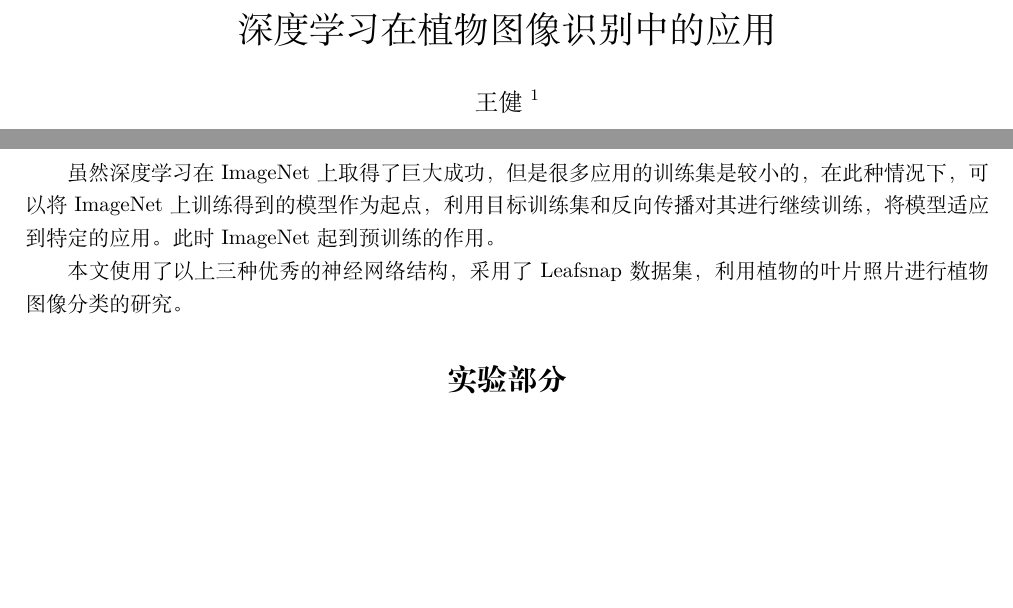
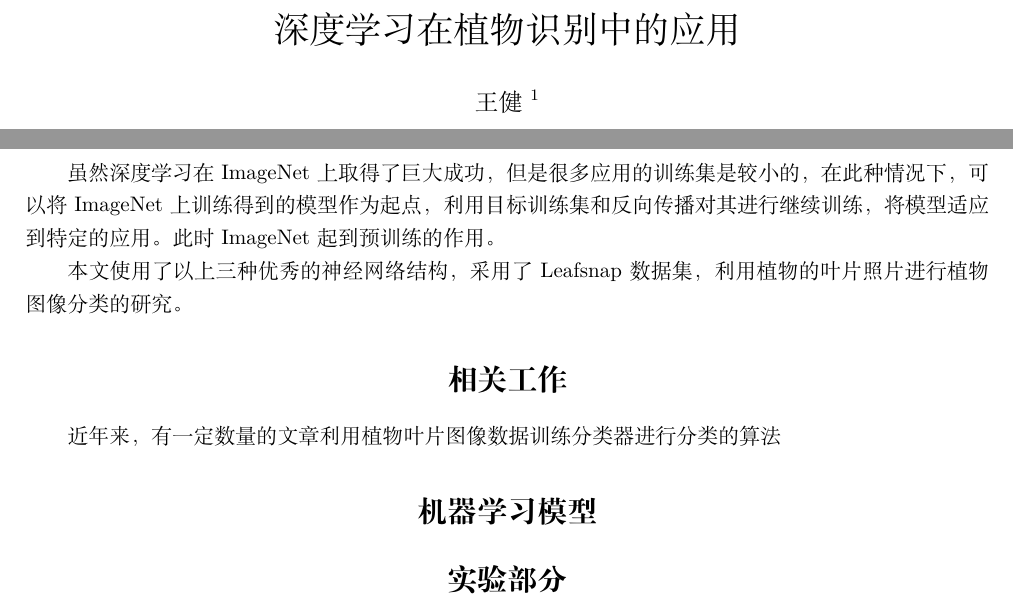
Before and after one commit to jianwang-mpi/plant, a LaTeX document (paper/plant.tex): two parts of pages 1 and 2 of 5, joined at a grey line, cut so that both start at the same text, the shorter picture padded with empty space. The pictures show the PDF file paper/plant.pdf that the author committed with the source.

Commit message:
Merge branch 'master' of https://github.com/yt4766269/plant
# Conflicts:
#	paper/plant.tex

```diff
--- a/paper/plant.tex
+++ b/paper/plant.tex
@@ -32,6 +35,10 @@
 虽然深度学习在ImageNet上取得了巨大成功，但是很多应用的训练集是较小的，在此种情况下，可以将ImageNet上训练得到的模型作为起点，利用目标训练集和反向传播对其进行继续训练，将模型适应到特定的应用。此时ImageNet起到预训练的作用。
 
 本文使用了以上三种优秀的神经网络结构，采用了Leafsnap数据集，利用植物的叶片照片进行植物图像分类的研究。
+
+\section*{相关工作}
+近年来，有一定数量的文章利用植物叶片图像数据训练分类器进行分类的算法
+\section*{机器学习模型}
 
 \section*{实验部分}
 \subsection*{数据集}
```
Also changed, not shown: paper/densenet.png (added), paper/img1.png (added), paper/img2.png (added), paper/img3.png (added), paper/plant.pdf, paper/resnet.png (added), paper/vgg.png (added), paper/plant.tex (5 more changed lines).
